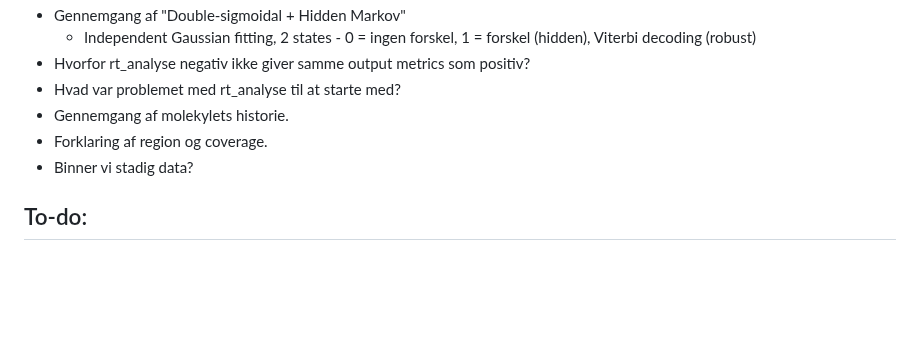
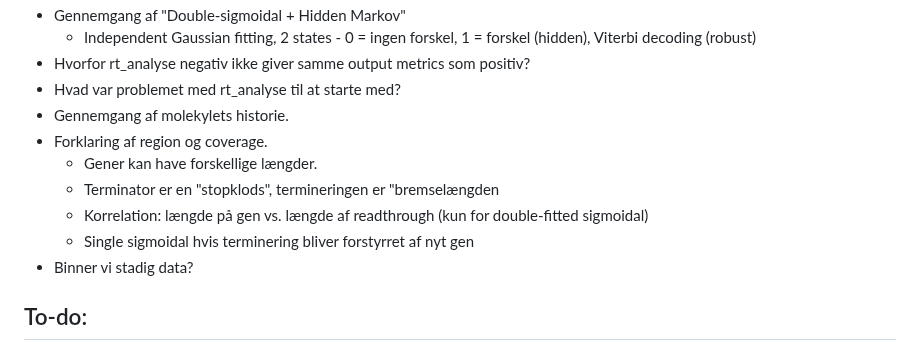
Before and after one commit to OttoJHTX/dataprojekt, a Markdown page: disp.md, the part around the change. Drawn GitHub-style; blank space fills up the shorter version.

```diff
--- a/disp.md
+++ b/disp.md
@@ -16,6 +16,10 @@
 * Hvad var problemet med rt_analyse til at starte med?
 * Gennemgang af molekylets historie.
 * Forklaring af region og coverage.
+  * Gener kan have forskellige længder.
+  * Terminator er en "stopklods", termineringen er "bremselængden
+  * Korrelation: længde på gen vs. længde af readthrough (kun for double-fitted sigmoidal)
+  * Single sigmoidal hvis terminering bliver forstyrret af nyt gen
 * Binner vi stadig data?
 
 
```
